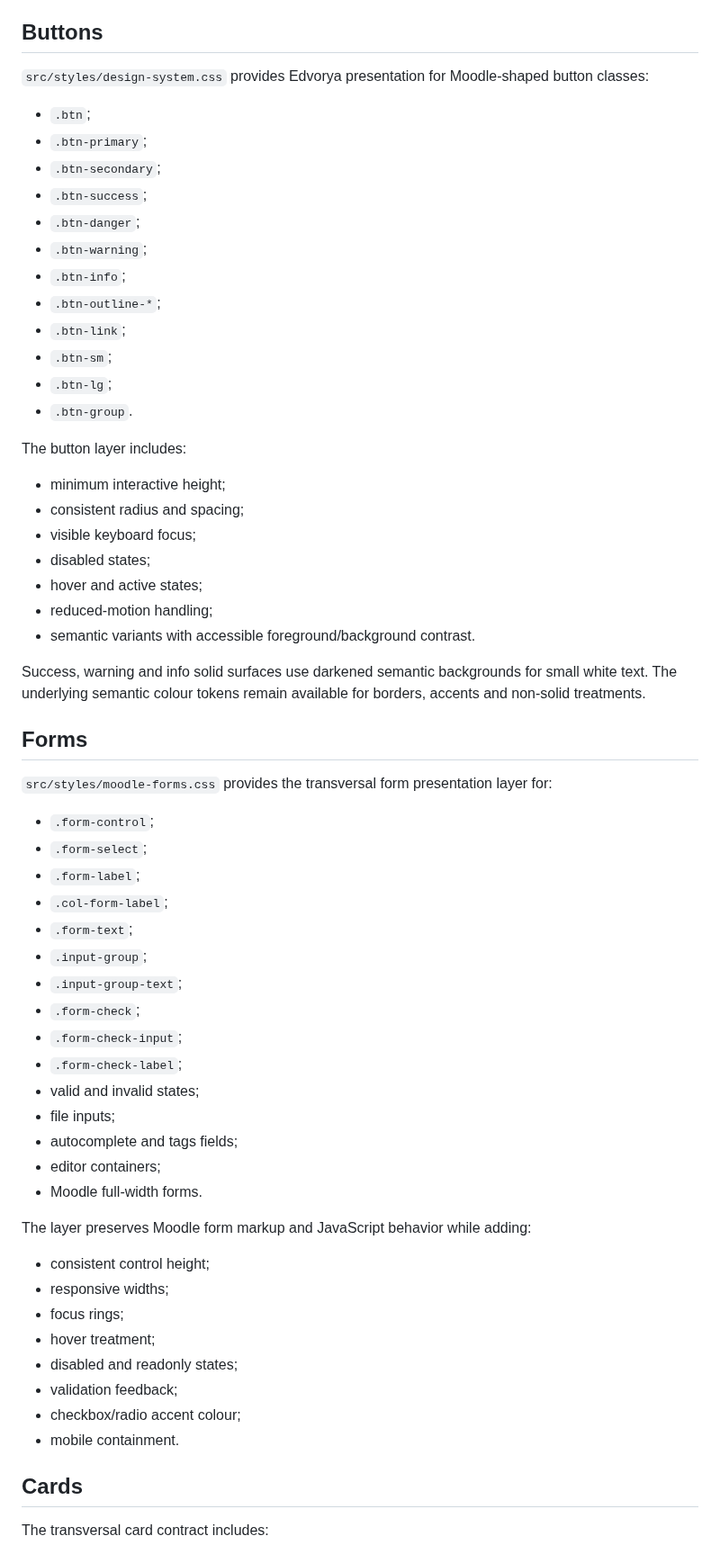
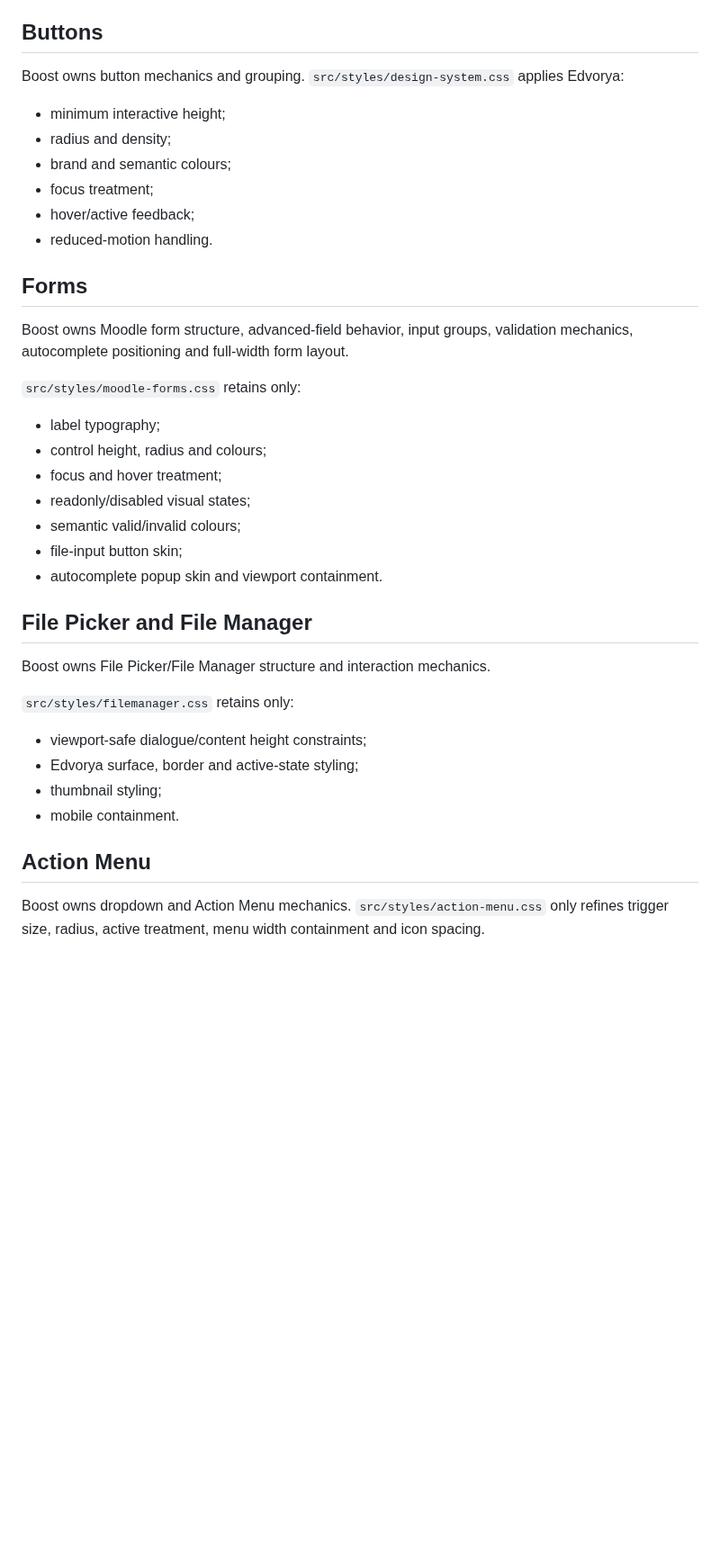
Before and after one commit to JoseMorenoSalgado/Edvorya-Theme, a Markdown page: docs/DESIGN_SYSTEM.md, the part around one of its changes. Shown at 90% size. GitHub-like rendering; blank space fills up the shorter version.

Commit message:
docs: redefine design system ownership over Boost

```diff
--- a/docs/DESIGN_SYSTEM.md
+++ b/docs/DESIGN_SYSTEM.md
@@ -51,65 +70,41 @@ Client-configurable colour tokens are delivered through Moodle's cached CSS post
 
 ## Buttons
 
-`src/styles/design-system.css` provides Edvorya presentation for Moodle-shaped button classes:
-
-- `.btn`;
-- `.btn-primary`;
-- `.btn-secondary`;
-- `.btn-success`;
-- `.btn-danger`;
-- `.btn-warning`;
-- `.btn-info`;
-- `.btn-outline-*`;
-- `.btn-link`;
-- `.btn-sm`;
-- `.btn-lg`;
-- `.btn-group`.
-
-The button layer includes:
+Boost owns button mechanics and grouping. `src/styles/design-system.css` applies Edvorya:
 
 - minimum interactive height;
-- consistent radius and spacing;
-- visible keyboard focus;
-- disabled states;
-- hover and active states;
-- reduced-motion handling;
-- semantic variants with accessible foreground/background contrast.
-
-Success, warning and info solid surfaces use darkened semantic backgrounds for small white text. The underlying semantic colour tokens remain available for borders, accents and non-solid treatments.
+- radius and density;
+- brand and semantic colours;
+- focus treatment;
+- hover/active feedback;
+- reduced-motion handling.
 
 ## Forms
 
-`src/styles/moodle-forms.css` provides the transversal form presentation layer for:
+Boost owns Moodle form structure, advanced-field behavior, input groups, validation mechanics, autocomplete positioning and full-width form layout.
 
-- `.form-control`;
-- `.form-select`;
-- `.form-label`;
-- `.col-form-label`;
-- `.form-text`;
-- `.input-group`;
-- `.input-group-text`;
-- `.form-check`;
-- `.form-check-input`;
-- `.form-check-label`;
-- valid and invalid states;
-- file inputs;
-- autocomplete and tags fields;
-- editor containers;
-- Moodle full-width forms.
+`src/styles/moodle-forms.css` retains only:
 
-The layer preserves Moodle form markup and JavaScript behavior while adding:
+- label typography;
+- control height, radius and colours;
+- focus and hover treatment;
+- readonly/disabled visual states;
+- semantic valid/invalid colours;
+- file-input button skin;
+- autocomplete popup skin and viewport containment.
 
-- consistent control height;
-- responsive widths;
-- focus rings;
-- hover treatment;
-- disabled and readonly states;
-- validation feedback;
-- checkbox/radio accent colour;
+## File Picker and File Manager
+
+Boost owns File Picker/File Manager structure and interaction mechanics.
+
+`src/styles/filemanager.css` retains only:
+
+- viewport-safe dialogue/content height constraints;
+- Edvorya surface, border and active-state styling;
+- thumbnail styling;
 - mobile containment.
 
-## Cards
+## Action Menu
 
-The transversal card contract includes:
+Boost owns dropdown and Action Menu mechanics. `src/styles/action-menu.css` only refines trigger size, radius, active treatment, menu width containment and icon spacing.
 
```
Also changed, not shown: other parts of docs/DESIGN_SYSTEM.md (+37 -191 lines).
